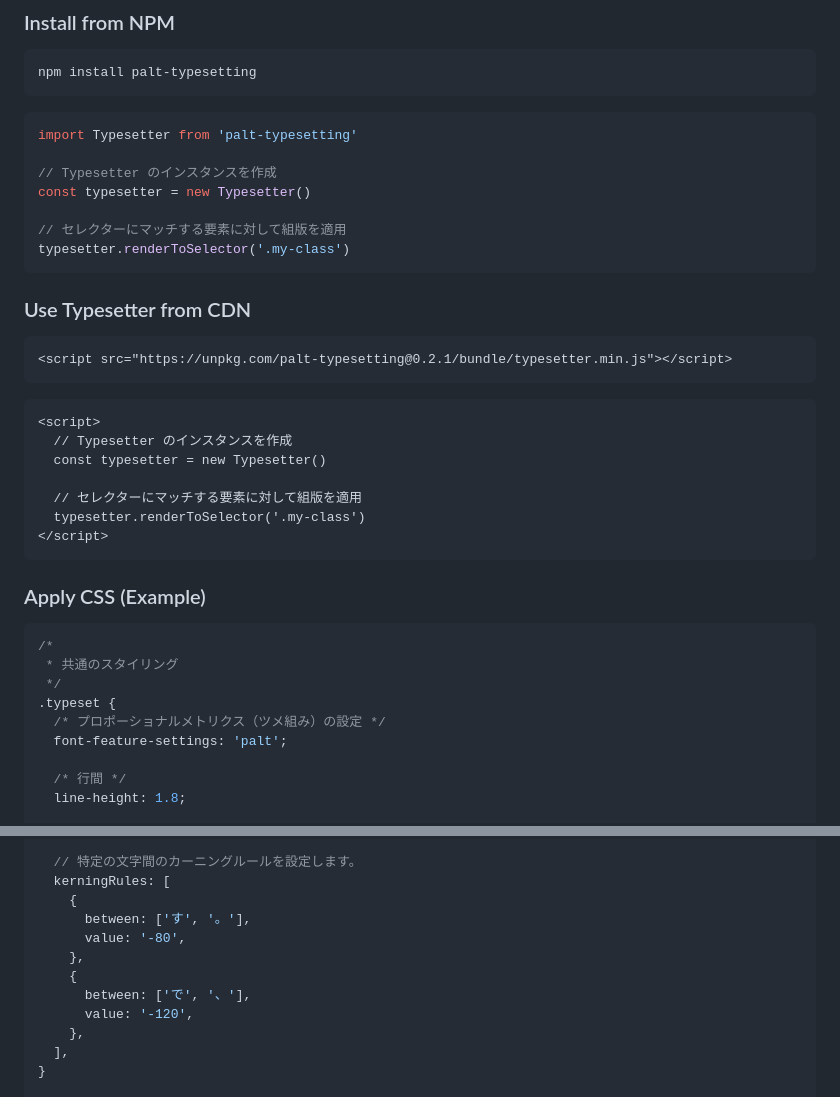
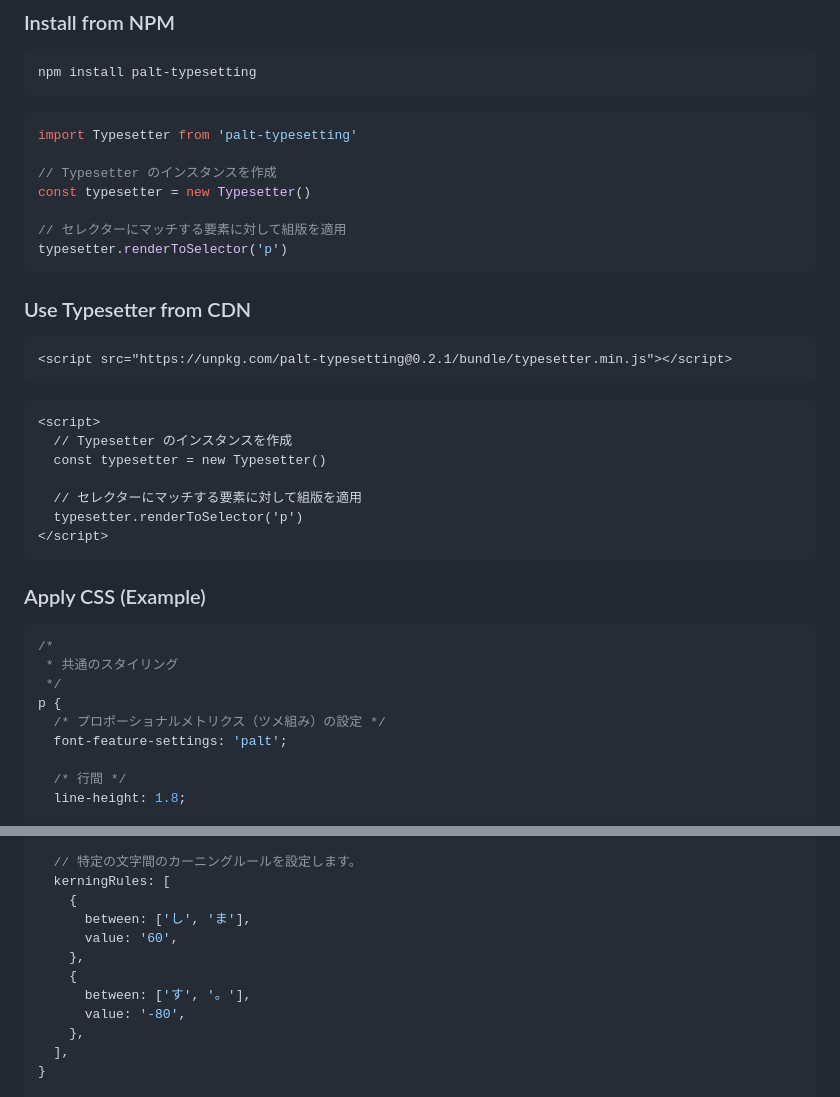
Before and after one commit to yamatoiizuka/palt-typesetting, a Markdown page: README.md, 2 parts joined by grey strips. Rendered like a GitHub page.

Commit message:
Remove .typeset

````diff
--- a/README.md
+++ b/README.md
@@ -28,7 +28,7 @@ import Typesetter from 'palt-typesetting'
 const typesetter = new Typesetter()
 
 // セレクターにマッチする要素に対して組版を適用
-typesetter.renderToSelector('.my-class')
+typesetter.renderToSelector('p')
 ```
 
 ### Use Typesetter from CDN
@@ -43,7 +43,7 @@ typesetter.renderToSelector('.my-class')
   const typesetter = new Typesetter()
 
   // セレクターにマッチする要素に対して組版を適用
-  typesetter.renderToSelector('.my-class')
+  typesetter.renderToSelector('p')
 </script>
 ```
 
@@ -53,7 +53,7 @@ typesetter.renderToSelector('.my-class')
 /*
  * 共通のスタイリング
  */
-.typeset {
+p {
   /* プロポーショナルメトリクス（ツメ組み）の設定 */
   font-feature-settings: 'palt';
 
@@ -156,12 +156,12 @@ const options = {
   // 特定の文字間のカーニングルールを設定します。
   kerningRules: [
     {
+      between: ['し', 'ま'],
+      value: '60',
+    },
+    {
       between: ['す', '。'],
       value: '-80',
-    },
-    {
-      between: ['で', '、'],
-      value: '-120',
     },
   ],
 }
````
Also changed, not shown: other parts of README.md (+1 -1 lines).
